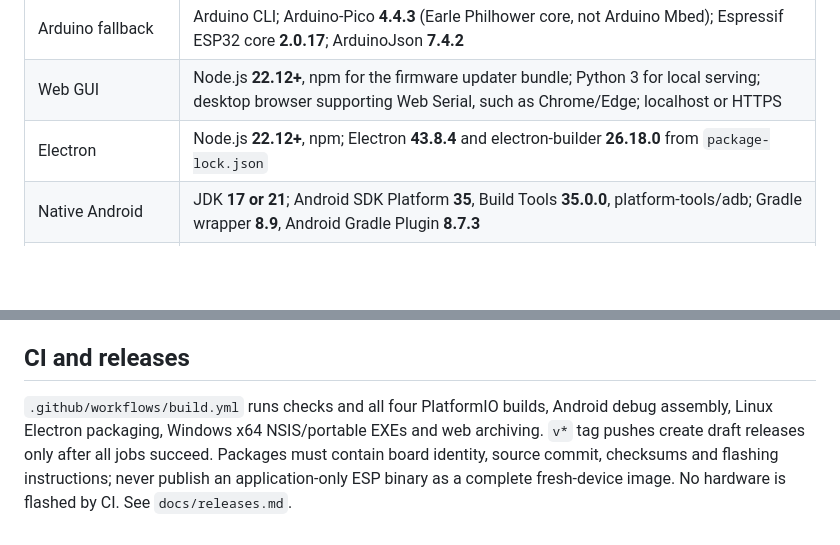
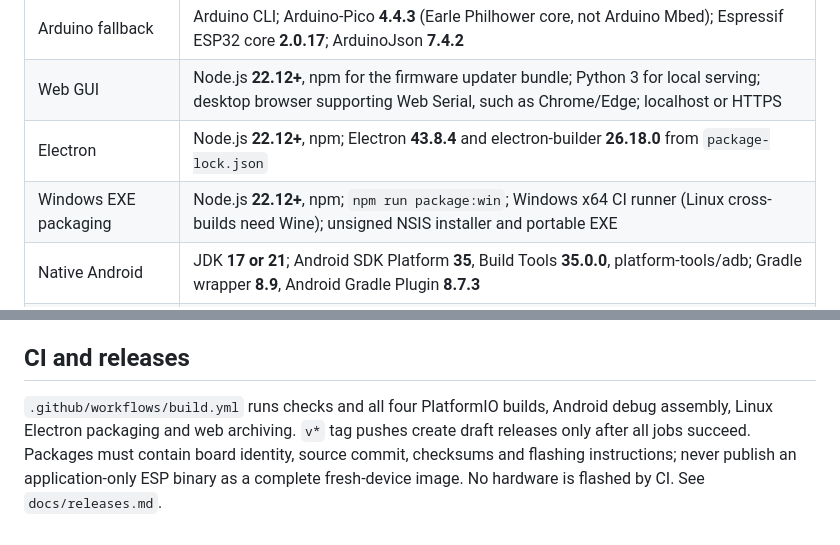
Before and after one commit to shadowroot/rc-limit, a Markdown page: AGENTS.md, 2 parts joined by grey strips. Drawn GitHub-style; blank space fills up the shorter version.

Commit message:
Document Windows prerequisites while preserving Pages merge compatibility

```diff
--- a/AGENTS.md
+++ b/AGENTS.md
@@ -41,6 +41,7 @@ Install only the tools needed for the work being done. Use the pinned versions i
 | Arduino fallback | Arduino CLI; Arduino-Pico **4.4.3** (Earle Philhower core, not Arduino Mbed); Espressif ESP32 core **2.0.17**; ArduinoJson **7.4.2** |
 | Web GUI | Node.js **22.12+**, npm for the firmware updater bundle; Python 3 for local serving; desktop browser supporting Web Serial, such as Chrome/Edge; localhost or HTTPS |
 | Electron | Node.js **22.12+**, npm; Electron **43.8.4** and electron-builder **26.18.0** from `package-lock.json` |
+| Windows EXE packaging | Node.js **22.12+**, npm; `npm run package:win`; Windows x64 CI runner (Linux cross-builds need Wine); unsigned NSIS installer and portable EXE |
 | Native Android | JDK **17 or 21**; Android SDK Platform **35**, Build Tools **35.0.0**, platform-tools/adb; Gradle wrapper **8.9**, Android Gradle Plugin **8.7.3** |
 | Android USB driver | usb-serial-for-android **3.9.0**, resolved by Gradle |
 | Optional UI integration tests | Playwright and a compatible Chromium installation; Electron dependencies for the Electron test |
@@ -113,4 +114,4 @@ For hardware deployment, require explicit selection via `--port`, Pico `--mount`
 
 ## CI and releases
 
-`.github/workflows/build.yml` runs checks and all four PlatformIO builds, Android debug assembly, Linux Electron packaging, Windows x64 NSIS/portable EXEs and web archiving. `v*` tag pushes create draft releases only after all jobs succeed. Packages must contain board identity, source commit, checksums and flashing instructions; never publish an application-only ESP binary as a complete fresh-device image. No hardware is flashed by CI. See `docs/releases.md`.
+`.github/workflows/build.yml` runs checks and all four PlatformIO builds, Android debug assembly, Linux Electron packaging and web archiving. `v*` tag pushes create draft releases only after all jobs succeed. Packages must contain board identity, source commit, checksums and flashing instructions; never publish an application-only ESP binary as a complete fresh-device image. No hardware is flashed by CI. See `docs/releases.md`.
```
